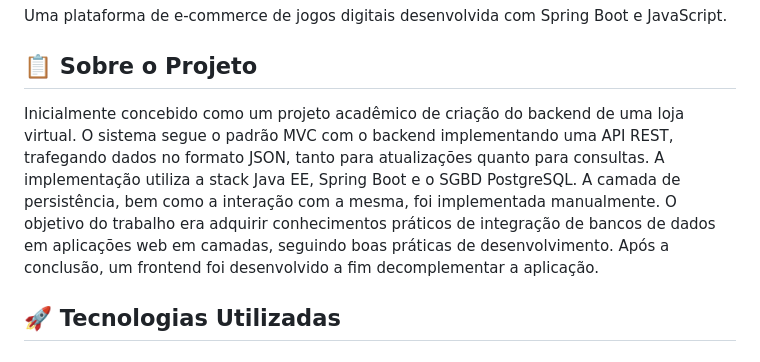
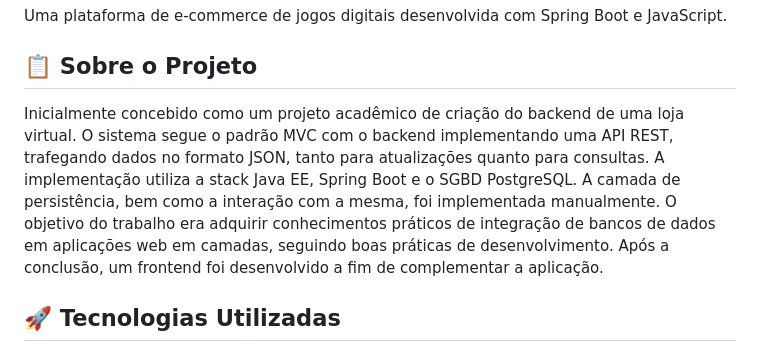
Before and after one commit to fabio-jun/GameHub, a Markdown page: README.md, the part around the change. GitHub-like rendering.

Commit message:
Fix typo in README project description

```diff
--- a/README.md
+++ b/README.md
@@ -4,7 +4,7 @@ Uma plataforma de e-commerce de jogos digitais desenvolvida com Spring Boot e Ja
 
 ## 📋 Sobre o Projeto
 
-Inicialmente concebido como um projeto acadêmico de criação do backend de uma loja virtual. O sistema segue o padrão MVC com o backend implementando uma API REST, trafegando dados no formato JSON, tanto para atualizações quanto para consultas. A implementação utiliza a stack Java EE, Spring Boot e o SGBD PostgreSQL. A camada de persistência, bem como a interação com a mesma, foi implementada manualmente. O objetivo do trabalho era adquirir conhecimentos práticos de integração de bancos de dados em aplicações web em camadas, seguindo boas práticas de desenvolvimento. Após a conclusão, um frontend foi desenvolvido a fim decomplementar a aplicação.
+Inicialmente concebido como um projeto acadêmico de criação do backend de uma loja virtual. O sistema segue o padrão MVC com o backend implementando uma API REST, trafegando dados no formato JSON, tanto para atualizações quanto para consultas. A implementação utiliza a stack Java EE, Spring Boot e o SGBD PostgreSQL. A camada de persistência, bem como a interação com a mesma, foi implementada manualmente. O objetivo do trabalho era adquirir conhecimentos práticos de integração de bancos de dados em aplicações web em camadas, seguindo boas práticas de desenvolvimento. Após a conclusão, um frontend foi desenvolvido a fim de complementar a aplicação.
 
 ## 🚀 Tecnologias Utilizadas
 
```
